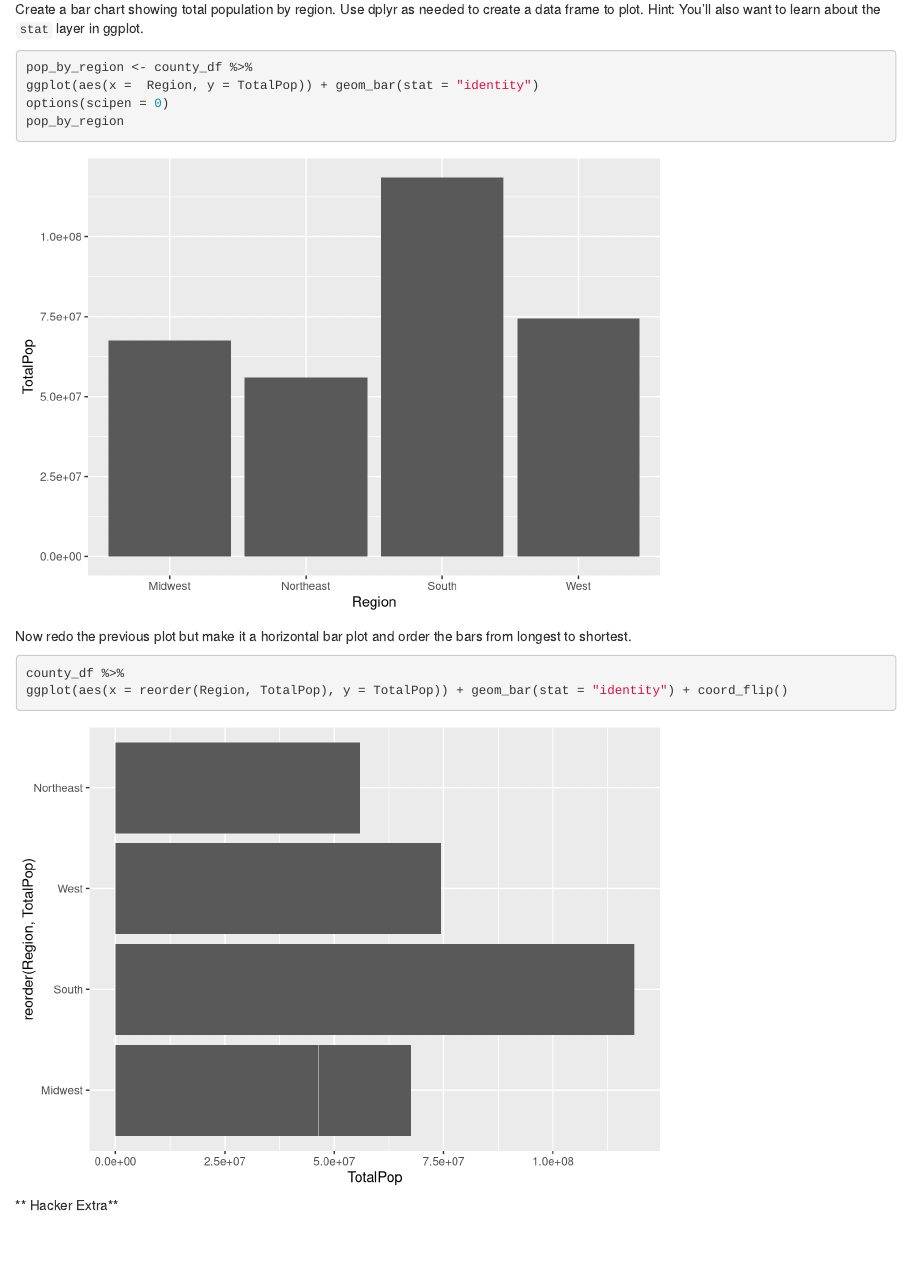
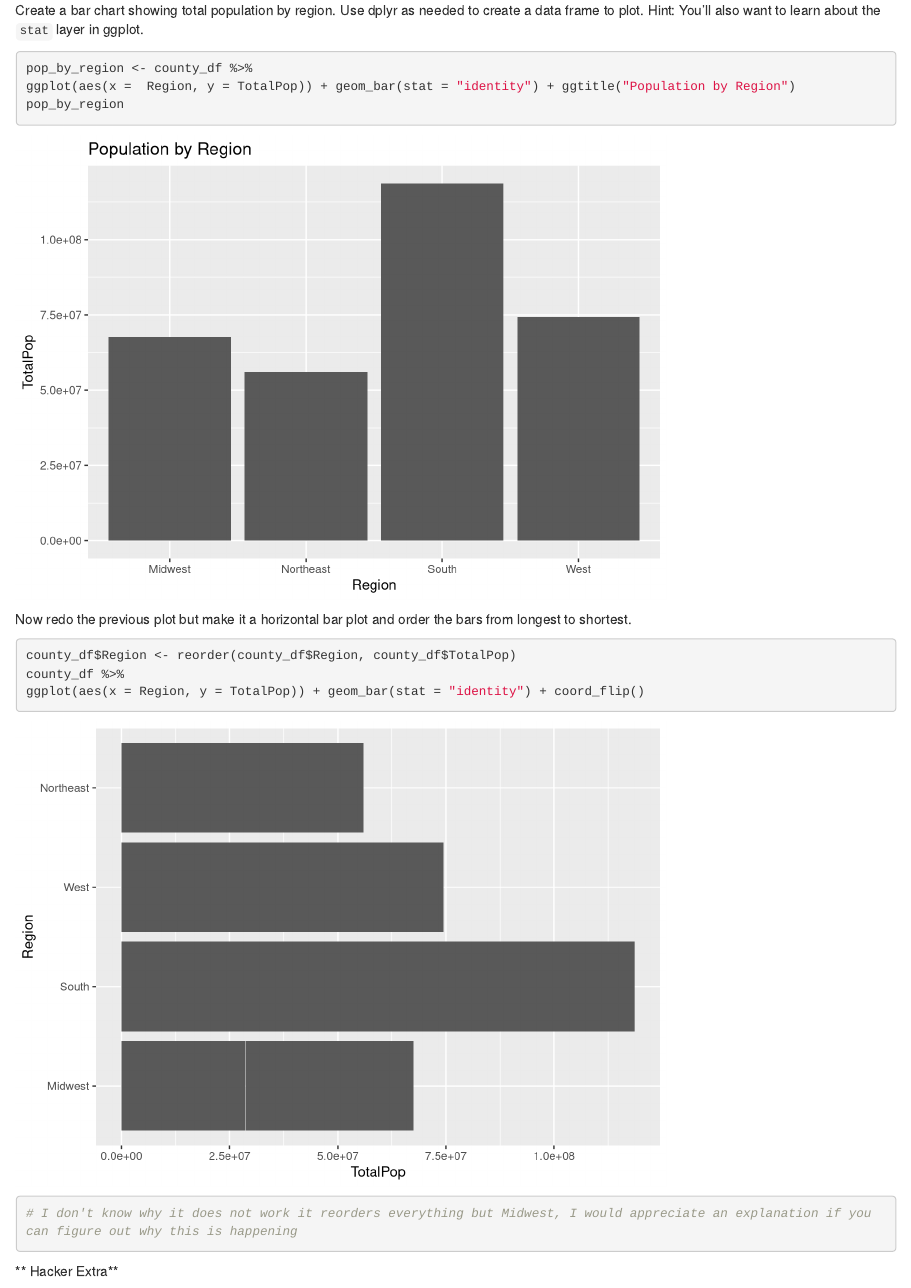
Before and after one commit to mjoneil21/Homework-3, an R Markdown document (hw3_eda2_O'Neil.Rmd): the page in a window 1100 px wide, from 13640 px down before the commit and from 13670 px down after it, so that both start at the same text. Rendered offline with R 4.5, knitr and Pandoc, with nearby package versions.

Commit message:
Basically done although the last problem is somehow broken. I wonder if I inadvertently made changes to the counties.csv file

````diff
--- a/hw3_eda2_O'Neil.Rmd
+++ b/hw3_eda2_O'Neil.Rmd
@@ -415,8 +416,7 @@ a data frame to plot. Hint: You'll also want to learn about the `stat` layer in
 
 ```{r create_df_toplot}
 pop_by_region <- county_df %>%
-ggplot(aes(x =  Region, y = TotalPop)) + geom_bar(stat = "identity")
-options(scipen = 0)
+ggplot(aes(x =  Region, y = TotalPop)) + geom_bar(stat = "identity") + ggtitle("Population by Region")
 pop_by_region
 ```
 
@@ -427,8 +427,10 @@ Now redo the previous plot but make it a horizontal bar plot and order the bars
 from longest to shortest.
 
 ```{r}
+county_df$Region <- reorder(county_df$Region, county_df$TotalPop)
 county_df %>%
-ggplot(aes(x = reorder(Region, TotalPop), y = TotalPop)) + geom_bar(stat = "identity") + coord_flip()
+ggplot(aes(x = Region, y = TotalPop)) + geom_bar(stat = "identity") + coord_flip()
+# I don't know why it does not work it reorders everything but Midwest, I would appreciate an explanation if you can figure out why this is happening
 ```
 
 
````
Also changed, not shown: hw3_eda2_O'Neil.Rmd (3 more changed lines), 1 other file.
